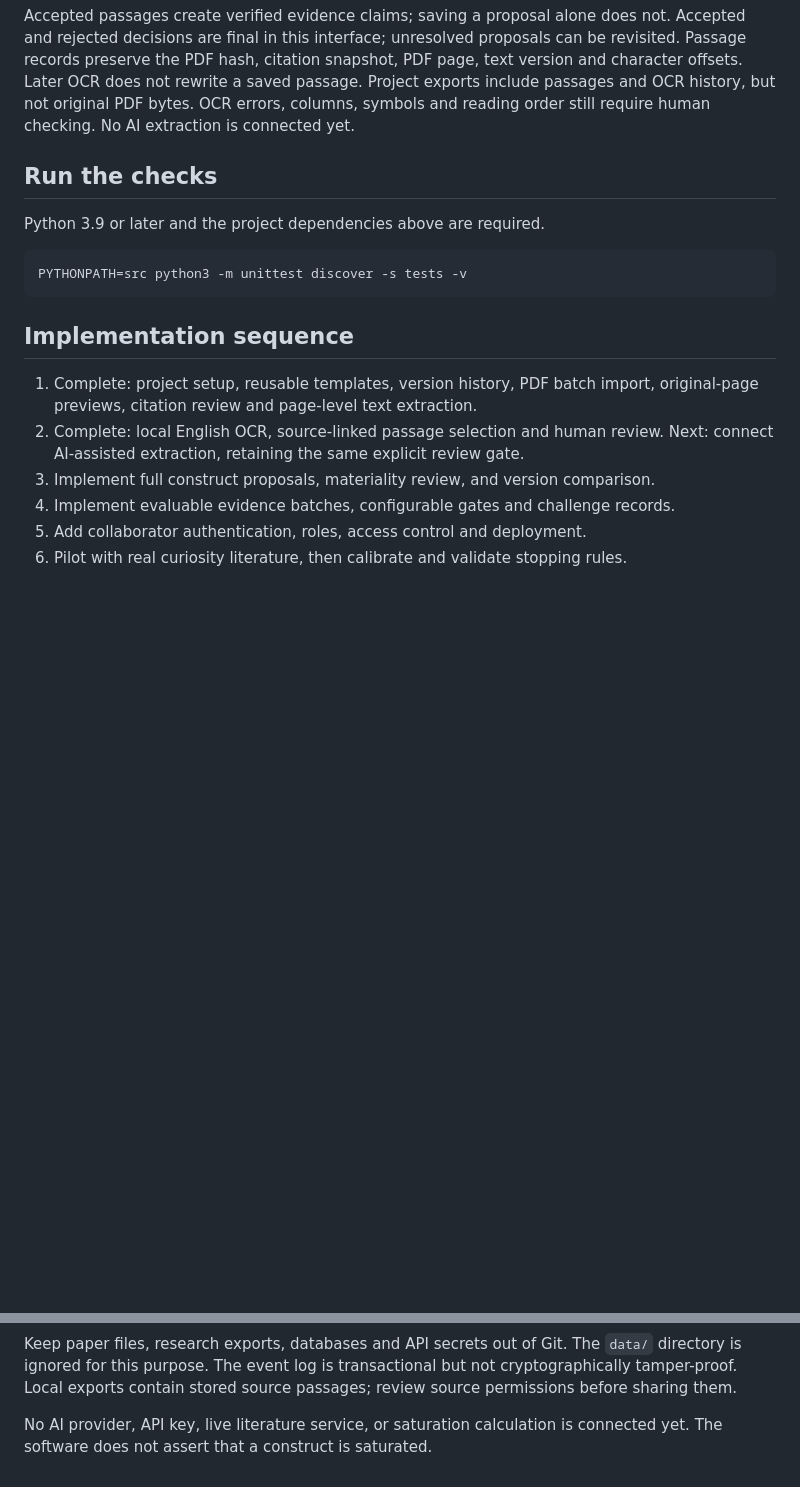
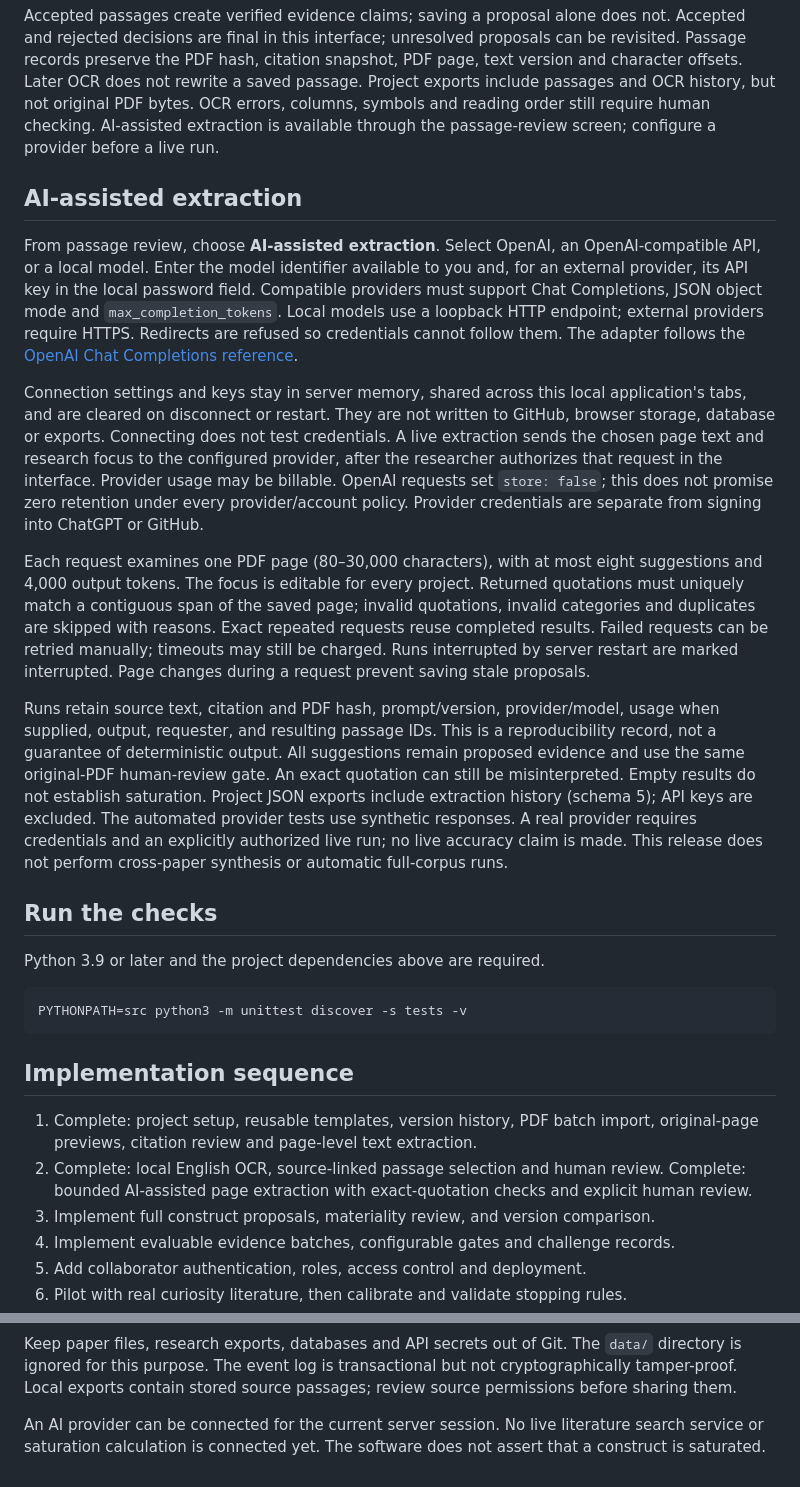
Before and after one commit to drandrewhsphd/construct-lab, a Markdown page: README.md, 2 parts joined by grey strips. GitHub-like rendering; blank space fills up the shorter version.

Commit message:
Document AI provider setup, data transmission and extraction review limits
Added section on AI-assisted extraction, detailing configuration and usage. Updated project status to reflect completion of AI-assisted page extraction.

```diff
--- a/README.md
+++ b/README.md
@@ -115,7 +115,44 @@ proposals can be revisited. Passage records preserve the PDF hash, citation snap
 PDF page, text version and character offsets. Later OCR does not rewrite a saved
 passage. Project exports include passages and OCR history, but not original PDF bytes.
 OCR errors, columns, symbols and reading order still require human checking.
-No AI extraction is connected yet.
+AI-assisted extraction is available through the passage-review screen; configure a provider before a live run.
+
+## AI-assisted extraction
+
+From passage review, choose **AI-assisted extraction**. Select OpenAI, an
+OpenAI-compatible API, or a local model. Enter the model identifier available to
+you and, for an external provider, its API key in the local password field.
+Compatible providers must support Chat Completions, JSON object mode and
+`max_completion_tokens`. Local models use a loopback HTTP endpoint; external
+providers require HTTPS. Redirects are refused so credentials cannot follow them.
+The adapter follows the [OpenAI Chat Completions reference](https://developers.openai.com/api/reference/resources/chat/subresources/completions/methods/create).
+
+Connection settings and keys stay in server memory, shared across this local
+application's tabs, and are cleared on disconnect or restart. They are not written
+to GitHub, browser storage, database or exports. Connecting does not test credentials.
+A live extraction sends the chosen page text and research focus to the configured
+provider, after the researcher authorizes that request in the interface. Provider
+usage may be billable. OpenAI requests set `store: false`; this does not promise
+zero retention under every provider/account policy. Provider credentials are
+separate from signing into ChatGPT or GitHub.
+
+Each request examines one PDF page (80–30,000 characters), with at most eight
+suggestions and 4,000 output tokens. The focus is editable for every project.
+Returned quotations must uniquely match a contiguous span of the saved page;
+invalid quotations, invalid categories and duplicates are skipped with reasons.
+Exact repeated requests reuse completed results. Failed requests can be retried
+manually; timeouts may still be charged. Runs interrupted by server restart are
+marked interrupted. Page changes during a request prevent saving stale proposals.
+
+Runs retain source text, citation and PDF hash, prompt/version, provider/model,
+usage when supplied, output, requester, and resulting passage IDs. This is a
+reproducibility record, not a guarantee of deterministic output. All suggestions
+remain proposed evidence and use the same original-PDF human-review gate. An exact
+quotation can still be misinterpreted. Empty results do not establish saturation.
+Project JSON exports include extraction history (schema 5); API keys are excluded.
+The automated provider tests use synthetic responses. A real provider requires
+credentials and an explicitly authorized live run; no live accuracy claim is made.
+This release does not perform cross-paper synthesis or automatic full-corpus runs.
 
 ## Run the checks
 
@@ -130,7 +167,7 @@ PYTHONPATH=src python3 -m unittest discover -s tests -v
 1. Complete: project setup, reusable templates, version history, PDF batch import,
    original-page previews, citation review and page-level text extraction.
 2. Complete: local English OCR, source-linked passage selection and human review.
-   Next: connect AI-assisted extraction, retaining the same explicit review gate.
+   Complete: bounded AI-assisted page extraction with exact-quotation checks and explicit human review.
 3. Implement full construct proposals, materiality review, and version comparison.
 4. Implement evaluable evidence batches, configurable gates and challenge records.
 5. Add collaborator authentication, roles, access control and deployment.
@@ -151,5 +188,5 @@ Keep paper files, research exports, databases and API secrets out of Git. The
 not cryptographically tamper-proof. Local exports contain stored source passages;
 review source permissions before sharing them.
 
-No AI provider, API key, live literature service, or saturation calculation is
-connected yet. The software does not assert that a construct is saturated.
+An AI provider can be connected for the current server session. No live literature
+search service or saturation calculation is connected yet. The software does not assert that a construct is saturated.
```
